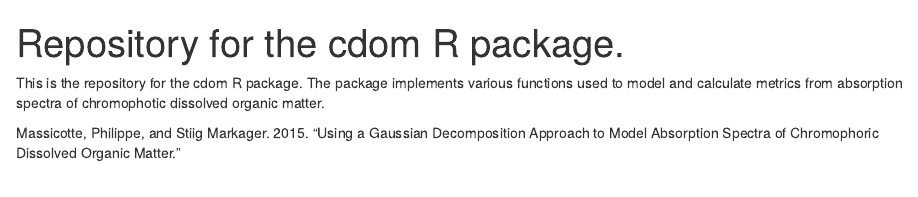
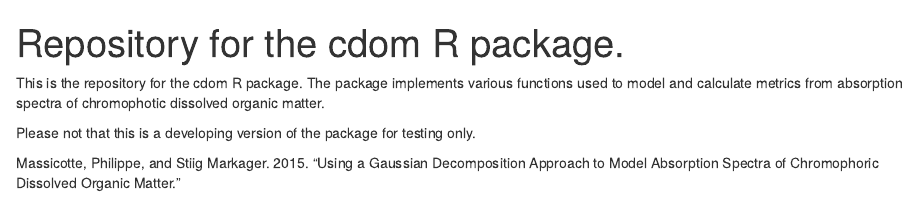
Before and after one commit to PMassicotte/cdom, an R Markdown document (README.Rmd): the page in a window 1100 px wide, from its top. Rendered offline with R 4.5, knitr and Pandoc, with nearby package versions.

Commit message:
* Modif to README.

```diff
--- a/README.Rmd
+++ b/README.Rmd
@@ -15,4 +15,6 @@ knitr::opts_chunk$set(
 
 This is the repository for the cdom R package. The package implements various functions used to model and calculate metrics from absorption spectra of chromophotic dissolved organic matter.
 
+Please not that this is a developing version of the package for testing only.
+
 Massicotte, Philippe, and Stiig Markager. 2015. “Using a Gaussian Decomposition Approach to Model Absorption Spectra of Chromophoric Dissolved Organic Matter.”
```
